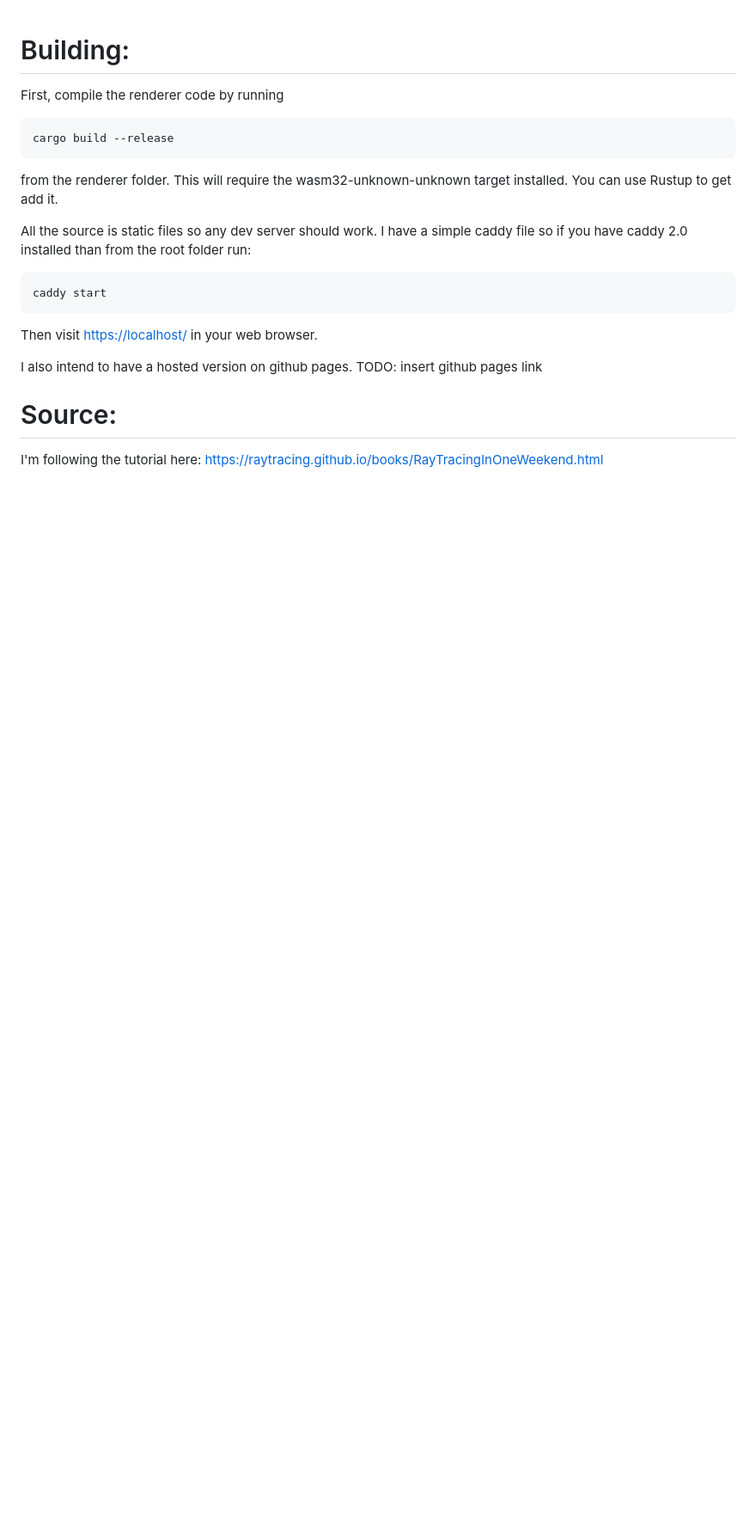
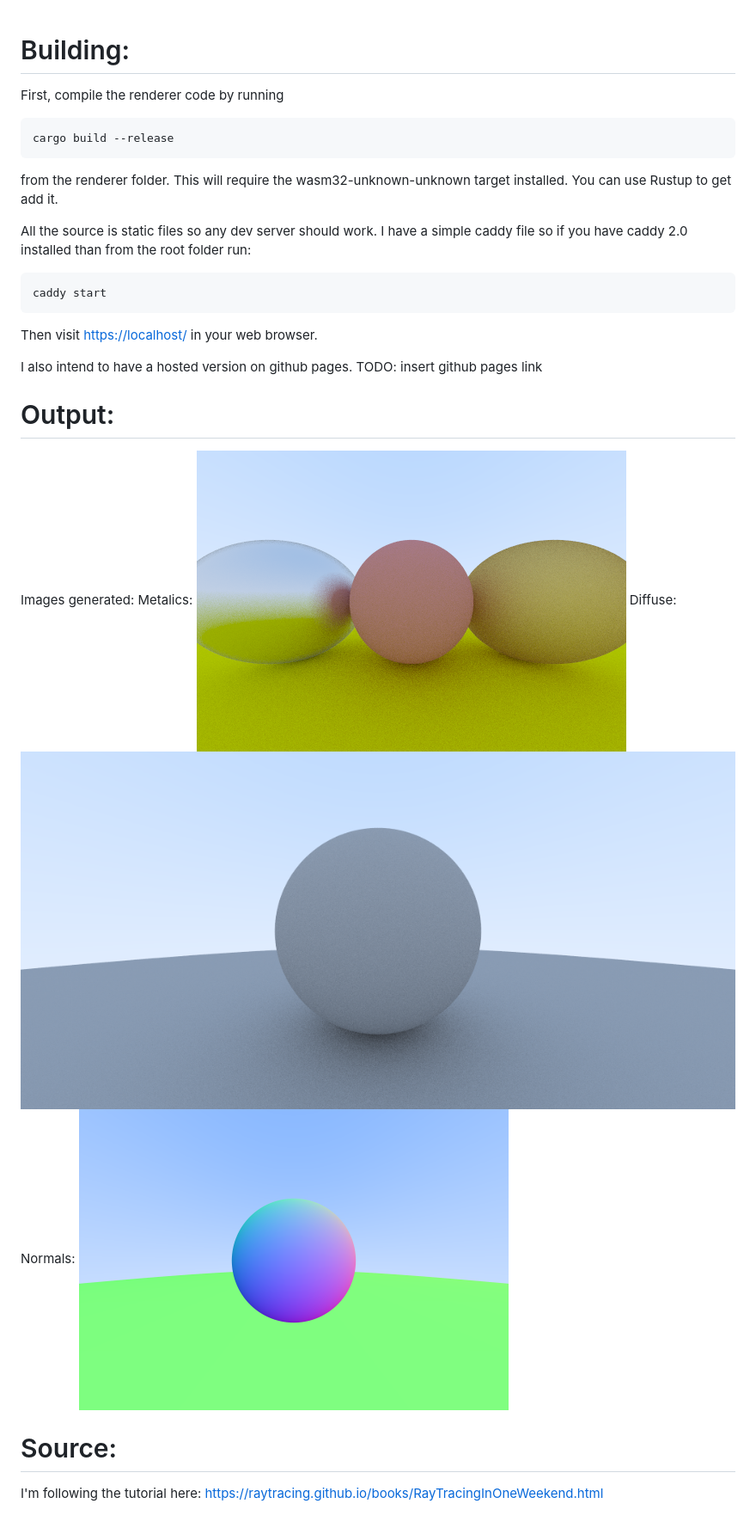
Before and after one commit to evan-brass/weekend-raytracing, a Markdown page: README.md, the part around the change. Shown: that part at 86% size. Rendered like a GitHub page; pictures changed too: diffuse.png (added), metalics.png (added), normals.png (added); blank space fills up the shorter version.

Commit message:
Add some renders to the readme

```diff
--- a/README.md
+++ b/README.md
@@ -15,5 +15,14 @@ Then visit <https://localhost/> in your web browser.
 I also intend to have a hosted version on github pages.
 TODO: insert github pages link
 
+# Output:
+Images generated:
+Metalics:
+![Image rendered of metalic and diffuse spheres](metalics.png)
+Diffuse:
+![Image rendered of diffuse spheres](diffuse.png)
+Normals:
+![Image rendered of diffuse spheres](normals.png)
+
 # Source:
 I'm following the tutorial here: <https://raytracing.github.io/books/RayTracingInOneWeekend.html>
```
